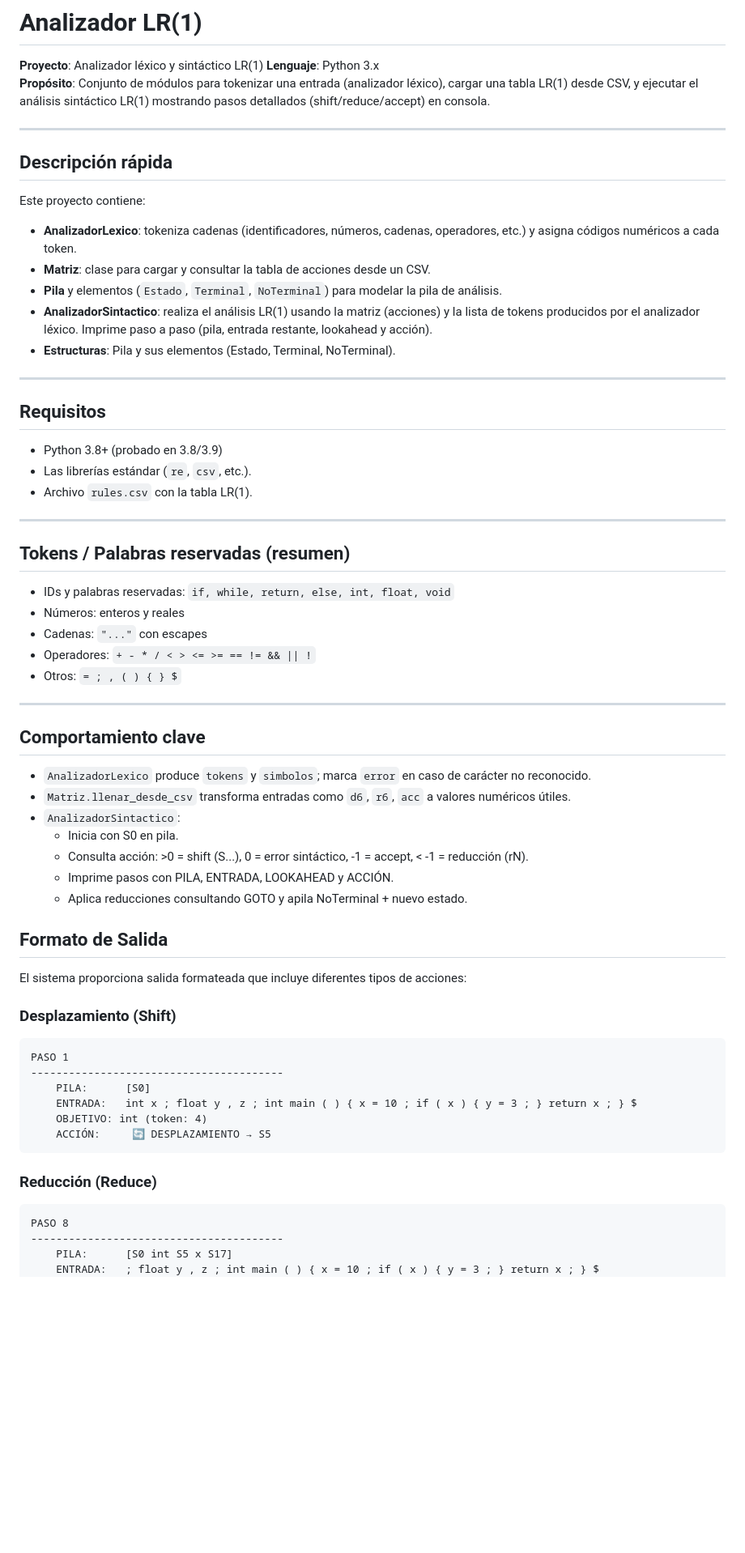
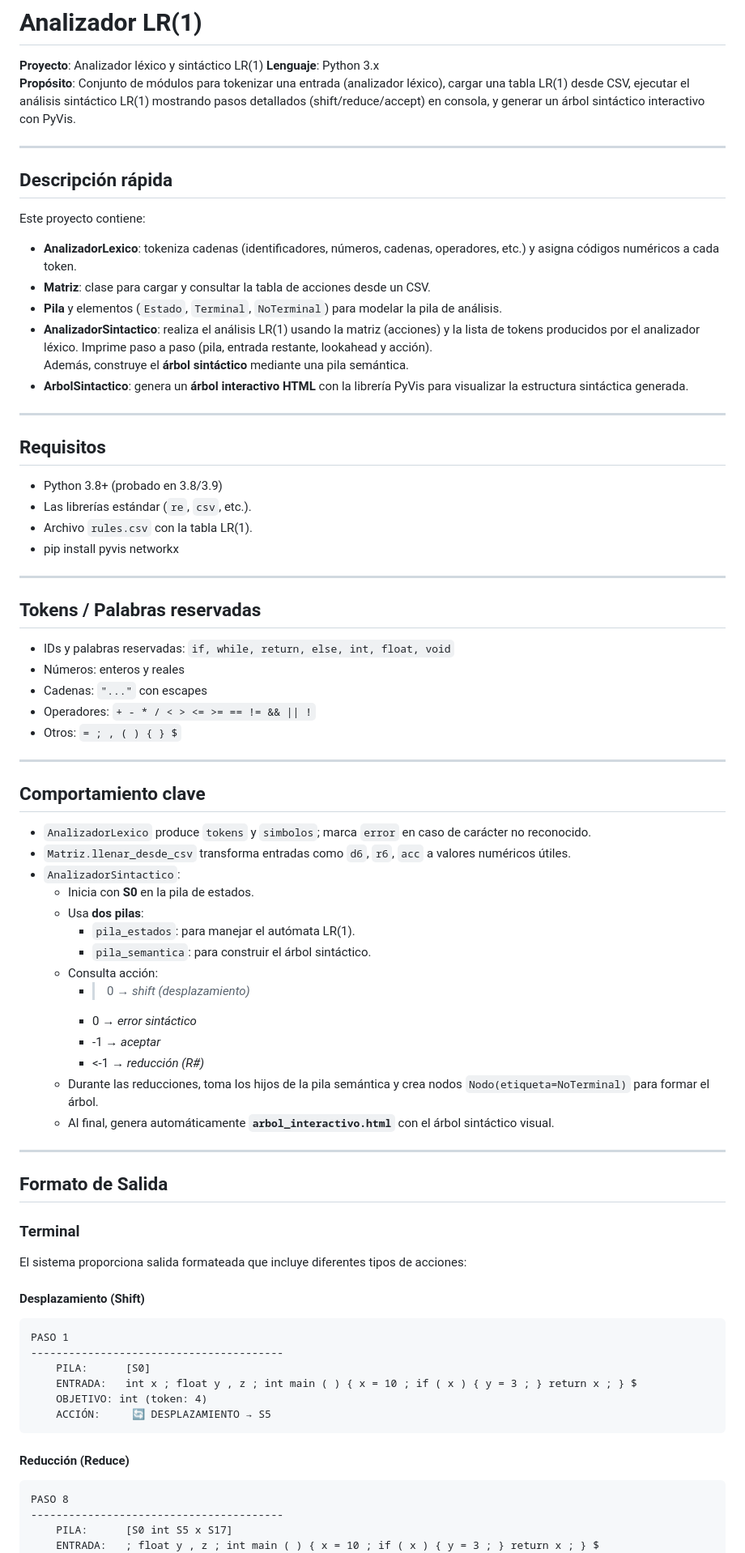
Before and after one commit to ErnestoMAF/Proyecto-Compilador, a Markdown page: README.md, the part around one of its changes. Shown at 81% size. Drawn GitHub-style; blank space fills up the shorter version.

````diff
--- a/README.md
+++ b/README.md
@@ -2,7 +2,7 @@
 
 **Proyecto**: Analizador léxico y sintáctico LR(1)
 **Lenguaje**: Python 3.x
-**Propósito**: Conjunto de módulos para tokenizar una entrada (analizador léxico), cargar una tabla LR(1) desde CSV, y ejecutar el análisis sintáctico LR(1) mostrando pasos detallados (shift/reduce/accept) en consola.
+**Propósito**: Conjunto de módulos para tokenizar una entrada (analizador léxico), cargar una tabla LR(1) desde CSV, ejecutar el análisis sintáctico LR(1) mostrando pasos detallados (shift/reduce/accept) en consola, y generar un árbol sintáctico interactivo con PyVis.
 
 ---
 
@@ -12,7 +12,8 @@ Este proyecto contiene:
 - **Matriz**: clase para cargar y consultar la tabla de acciones desde un CSV.
 - **Pila** y elementos (`Estado`, `Terminal`, `NoTerminal`) para modelar la pila de análisis.
 - **AnalizadorSintactico**: realiza el análisis LR(1) usando la matriz (acciones) y la lista de tokens producidos por el analizador léxico. Imprime paso a paso (pila, entrada restante, lookahead y acción).
-- **Estructuras**: Pila y sus elementos (Estado, Terminal, NoTerminal).
+  Además, construye el **árbol sintáctico** mediante una pila semántica.
+- **ArbolSintactico**: genera un **árbol interactivo HTML** con la librería PyVis para visualizar la estructura sintáctica generada.
 
 ---
 
@@ -20,10 +21,11 @@ Este proyecto contiene:
 - Python 3.8+ (probado en 3.8/3.9)
 - Las librerías estándar (`re`, `csv`, etc.).
 - Archivo `rules.csv` con la tabla LR(1).
+- pip install pyvis networkx
 
 ---
 
-## Tokens / Palabras reservadas (resumen)
+## Tokens / Palabras reservadas
 - IDs y palabras reservadas: `if, while, return, else, int, float, void`
 - Números: enteros y reales
 - Cadenas: `"..."` con escapes
@@ -36,16 +38,26 @@ Este proyecto contiene:
 - `AnalizadorLexico` produce `tokens` y `simbolos`; marca `error` en caso de carácter no reconocido.
 - `Matriz.llenar_desde_csv` transforma entradas como `d6`, `r6`, `acc` a valores numéricos útiles.
 - `AnalizadorSintactico`:
-  - Inicia con S0 en pila.
-  - Consulta acción: >0 = shift (S...), 0 = error sintáctico, -1 = accept, < -1 = reducción (rN).
-  - Imprime pasos con PILA, ENTRADA, LOOKAHEAD y ACCIÓN.
-  - Aplica reducciones consultando GOTO y apila NoTerminal + nuevo estado.
+  - Inicia con **S0** en la pila de estados.
+  - Usa **dos pilas**:
+    - `pila_estados`: para manejar el autómata LR(1).
+    - `pila_semantica`: para construir el árbol sintáctico.
+  - Consulta acción:
+    - >0 → *shift (desplazamiento)*
+    - 0 → *error sintáctico*
+    - -1 → *aceptar*
+    - <-1 → *reducción (R#)*
+  - Durante las reducciones, toma los hijos de la pila semántica y crea nodos `Nodo(etiqueta=NoTerminal)` para formar el árbol.
+  - Al final, genera automáticamente **`arbol_interactivo.html`** con el árbol sintáctico visual.
+
+---
 
 ## Formato de Salida
 
+### Terminal
 El sistema proporciona salida formateada que incluye diferentes tipos de acciones:
 
-### Desplazamiento (Shift)
+#### Desplazamiento (Shift)
 
 ```
 PASO 1
@@ -56,7 +68,7 @@ PASO 1
     ACCIÓN:     🔄 DESPLAZAMIENTO → S5
 ```
 
-### Reducción (Reduce)
+#### Reducción (Reduce)
 
 ```
 PASO 8
````
Also changed, not shown: other parts of README.md (+14 -5 lines).
